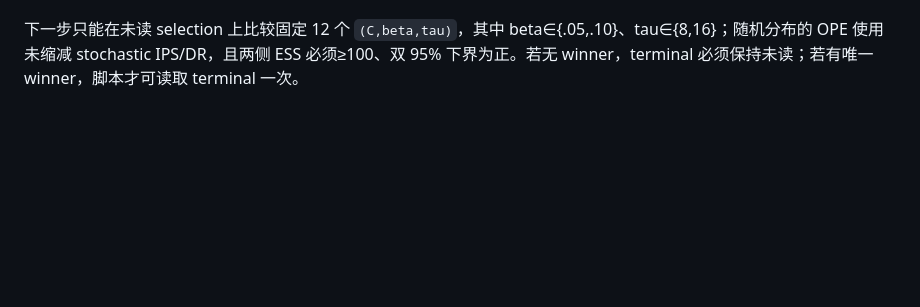
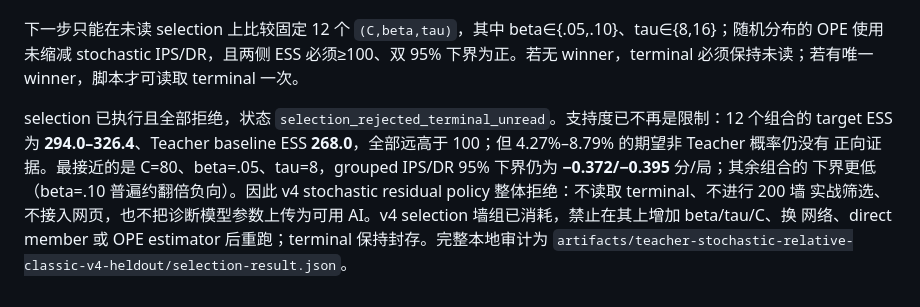
Before and after one commit to YaxinCui/Xiamen-majiang-ai, a Markdown page: knowledge_base/experiment_log.md, the part around the change. Drawn GitHub-style; blank space fills up the shorter version.

Commit message:
research: reject stochastic relative v4 selection

```diff
--- a/knowledge_base/experiment_log.md
+++ b/knowledge_base/experiment_log.md
@@ -855,3 +855,11 @@ DR 非 Teacher 伪优势标准差仍为 **162.28** 分、范围 [−1,378.88,+3,
 下一步只能在未读 selection 上比较固定 12 个 `(C,beta,tau)`，其中 beta∈{.05,.10}、tau∈{8,16}；随机分布的 OPE
 使用未缩减 stochastic IPS/DR，且两侧 ESS 必须≥100、双 95% 下界为正。若无 winner，terminal 必须保持未读；若有唯一
 winner，脚本才可读取 terminal 一次。
+
+selection 已执行且全部拒绝，状态 `selection_rejected_terminal_unread`。支持度已不再是限制：12 个组合的 target ESS
+为 **294.0–326.4**、Teacher baseline ESS **268.0**，全部远高于 100；但 4.27%–8.79% 的期望非 Teacher 概率仍没有
+正向证据。最接近的是 C=80、beta=.05、tau=8，grouped IPS/DR 95% 下界仍为 **−0.372/−0.395** 分/局；其余组合的
+下界更低（beta=.10 普遍约翻倍负向）。因此 v4 stochastic residual policy 整体拒绝：不读取 terminal、不进行 200 墙
+实战筛选、不接入网页，也不把诊断模型参数上传为可用 AI。v4 selection 墙组已消耗，禁止在其上增加 beta/tau/C、换
+网络、direct member 或 OPE estimator 后重跑；terminal 保持封存。完整本地审计为
+`artifacts/teacher-stochastic-relative-classic-v4-heldout/selection-result.json`。
```
